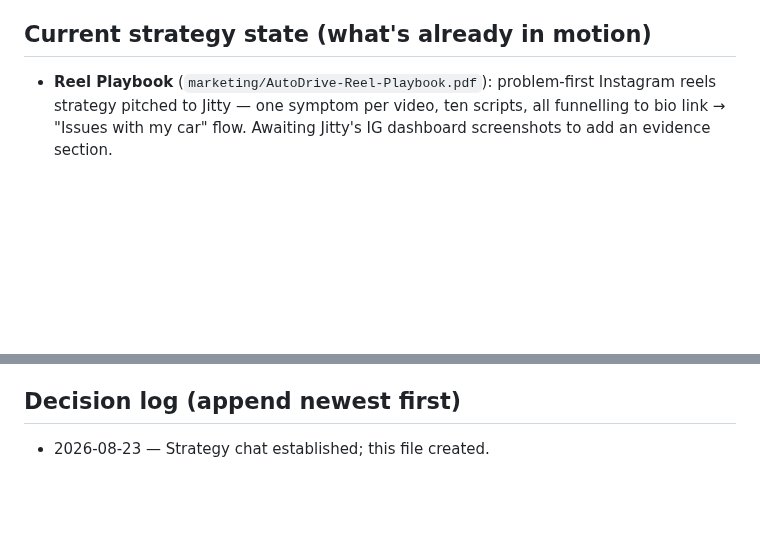
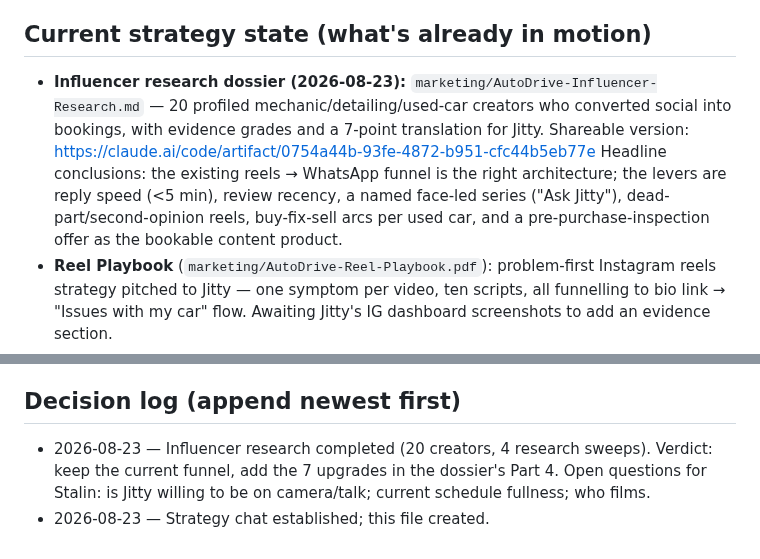
Before and after one commit to StalinS007/autodrive-salisbury-plain, a Markdown page: STRATEGY_CONTEXT.md, 2 parts joined by grey strips. Rendered like a GitHub page; blank space fills up the shorter version.

```diff
--- a/STRATEGY_CONTEXT.md
+++ b/STRATEGY_CONTEXT.md
@@ -46,6 +46,14 @@ state" and "Decision log" sections updated as things move.
   "Issues with my car" flow → WhatsApp → real job (first tracked real lead, ~Aug 2026).
 
 ## Current strategy state (what's already in motion)
+- **Influencer research dossier (2026-08-23):** `marketing/AutoDrive-Influencer-Research.md`
+  — 20 profiled mechanic/detailing/used-car creators who converted social into bookings,
+  with evidence grades and a 7-point translation for Jitty. Shareable version:
+  https://claude.ai/code/artifact/0754a44b-93fe-4872-b951-cfc44b5eb77e
+  Headline conclusions: the existing reels → WhatsApp funnel is the right architecture;
+  the levers are reply speed (<5 min), review recency, a named face-led series
+  ("Ask Jitty"), dead-part/second-opinion reels, buy-fix-sell arcs per used car, and a
+  pre-purchase-inspection offer as the bookable content product.
 - **Reel Playbook** (`marketing/AutoDrive-Reel-Playbook.pdf`): problem-first Instagram
   reels strategy pitched to Jitty — one symptom per video, ten scripts, all funnelling
   to bio link → "Issues with my car" flow. Awaiting Jitty's IG dashboard screenshots to
@@ -68,4 +76,7 @@ state" and "Decision log" sections updated as things move.
    turning the 150+ repeat clients into reviewers and referrers.
 
 ## Decision log (append newest first)
+- 2026-08-23 — Influencer research completed (20 creators, 4 research sweeps). Verdict:
+  keep the current funnel, add the 7 upgrades in the dossier's Part 4. Open questions for
+  Stalin: is Jitty willing to be on camera/talk; current schedule fullness; who films.
 - 2026-08-23 — Strategy chat established; this file created.
```
Also changed, not shown: marketing/AutoDrive-Influencer-Research.md (added, +269 -0 lines).
